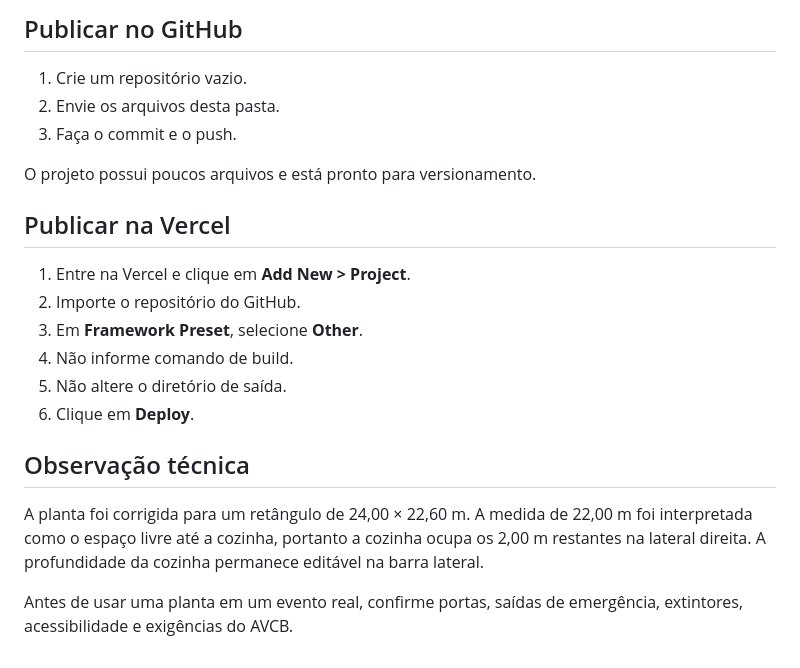
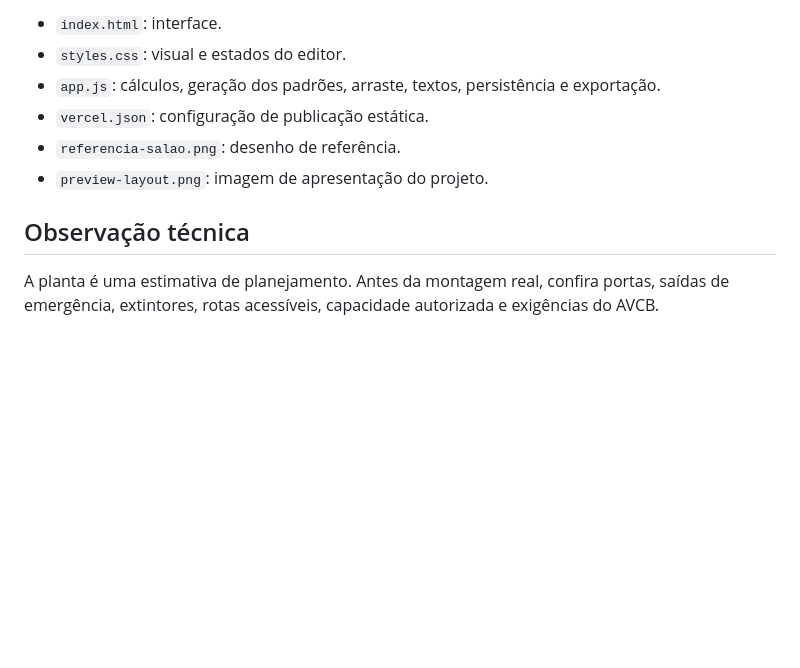
Before and after one commit to Maloy97/SAL-ES, a Markdown page: README.md, the part around the change printed below. Drawn GitHub-style; blank space fills up the shorter version.

```diff
--- a/README.md
+++ b/README.md
@@ -44,23 +48,11 @@ Depois abra `http://localhost:8000`.
 
-## Publicar no GitHub
-
-1. Crie um repositório vazio.
-2. Envie os arquivos desta pasta.
-3. Faça o commit e o push.
-
-O projeto possui poucos arquivos e está pronto para versionamento.
-
-## Publicar na Vercel
-
-1. Entre na Vercel e clique em **Add New > Project**.
-2. Importe o repositório do GitHub.
-3. Em **Framework Preset**, selecione **Other**.
-4. Não informe comando de build.
-5. Não altere o diretório de saída.
-6. Clique em **Deploy**.
+- `index.html`: interface.
+- `styles.css`: visual e estados do editor.
+- `app.js`: cálculos, geração dos padrões, arraste, textos, persistência e exportação.
+- `vercel.json`: configuração de publicação estática.
+- `referencia-salao.png`: desenho de referência.
+- `preview-layout.png`: imagem de apresentação do projeto.
 
 ## Observação técnica
 
-A planta foi corrigida para um retângulo de 24,00 × 22,60 m. A medida de 22,00 m foi interpretada como o espaço livre até a cozinha, portanto a cozinha ocupa os 2,00 m restantes na lateral direita. A profundidade da cozinha permanece editável na barra lateral.
-
-Antes de usar uma planta em um evento real, confirme portas, saídas de emergência, extintores, acessibilidade e exigências do AVCB.
+A planta é uma estimativa de planejamento. Antes da montagem real, confira portas, saídas de emergência, extintores, rotas acessíveis, capacidade autorizada e exigências do AVCB.
```
Also changed, not shown: other parts of README.md (+35 -31 lines), preview-layout.png, 3 other files.
